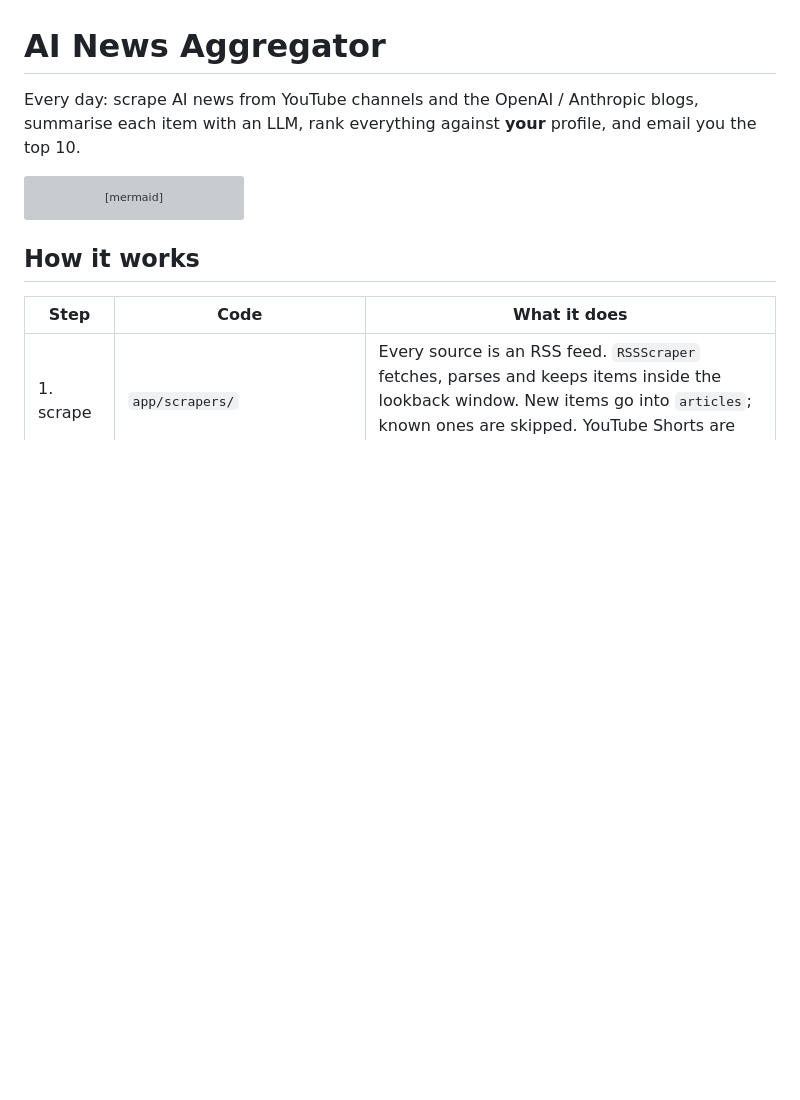
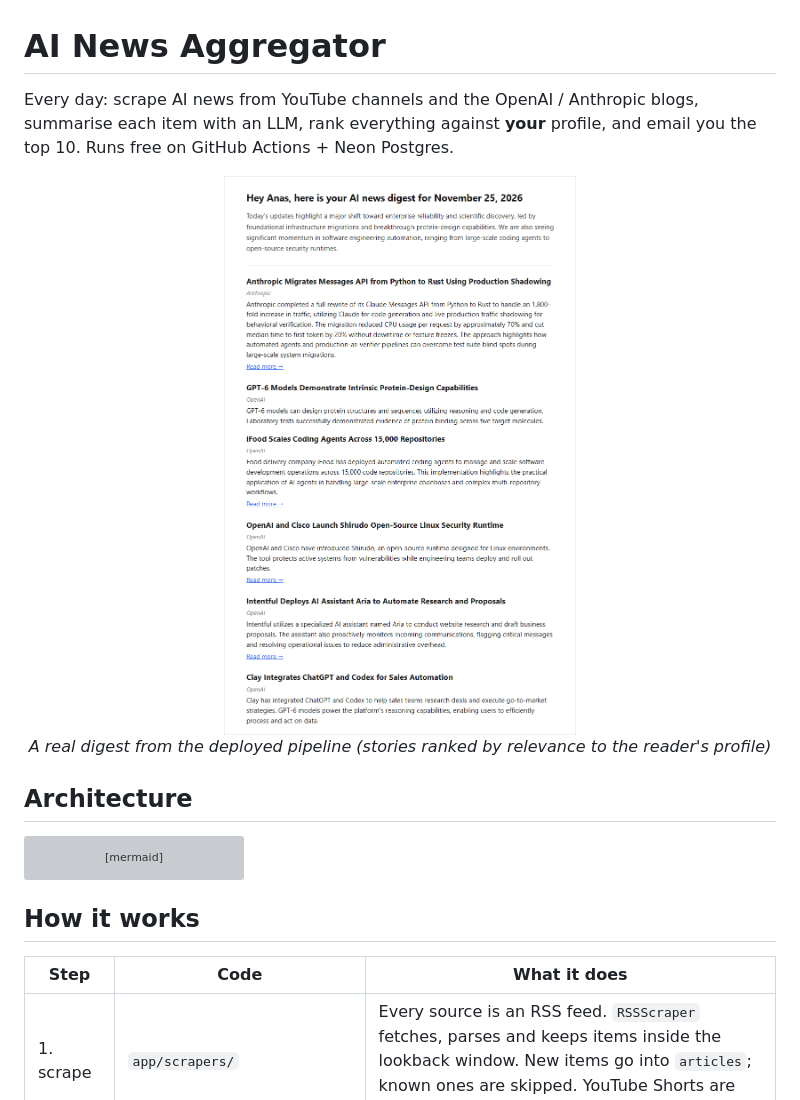
Before and after one commit to anaskhan58/ai-news-aggregator, a Markdown page: README.md, the part around the change. Rendered like a GitHub page; pictures changed too: docs/digest-email.png (added); blank space fills up the shorter version; grey boxes are pictures that could not be loaded.

Commit message:
README: add example digest email screenshot

````diff
--- a/README.md
+++ b/README.md
@@ -2,6 +2,14 @@
 
 Every day: scrape AI news from YouTube channels and the OpenAI / Anthropic blogs, summarise each
 item with an LLM, rank everything against **your** profile, and email you the top 10.
+Runs free on GitHub Actions + Neon Postgres.
+
+<p align="center">
+  <img src="docs/digest-email.png" alt="Example daily digest email: an LLM-written intro followed by ranked AI news stories with summaries and links" width="560">
+  <br><em>A real digest from the deployed pipeline (stories ranked by relevance to the reader's profile)</em>
+</p>
+
+## Architecture
 
 ```mermaid
 flowchart LR
````
